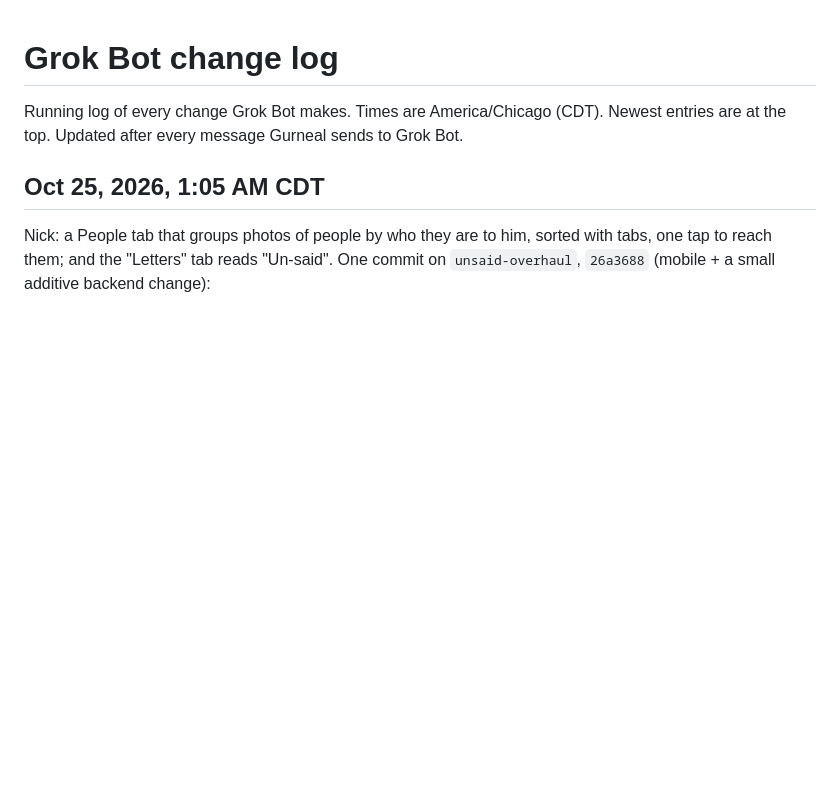
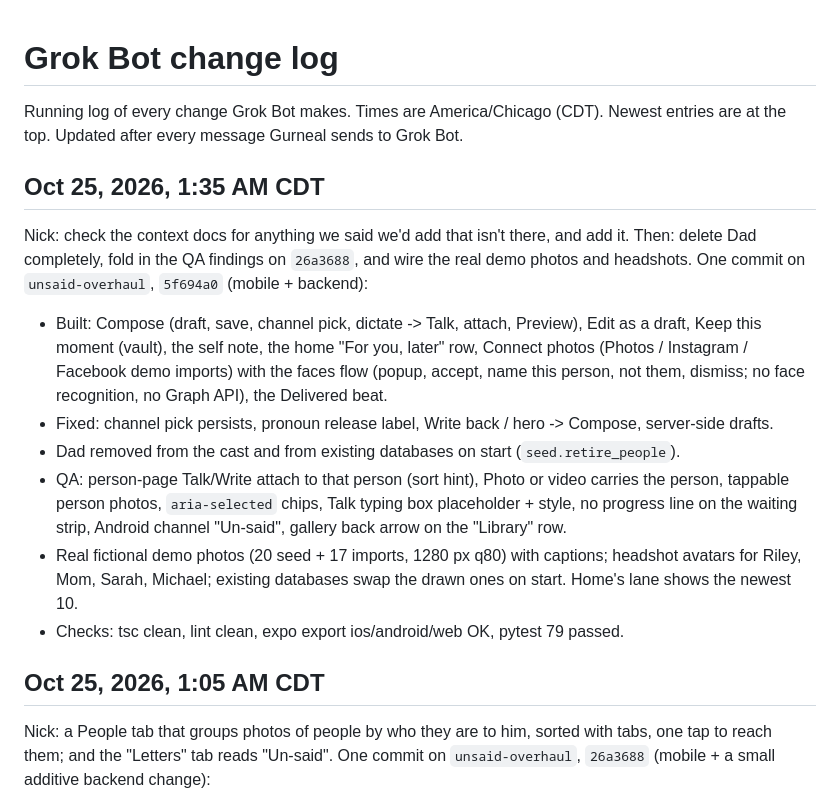
Before and after one commit to MuditUpadhyay04/HackTX, a Markdown page: grok.md, the part around the change. Rendered like a GitHub page; blank space fills up the shorter version.

Commit message:
Log: audit pass, no Dad, real demo photos (5f694a0)

```diff
--- a/grok.md
+++ b/grok.md
@@ -1,6 +1,16 @@
 # Grok Bot change log
 
 Running log of every change Grok Bot makes. Times are America/Chicago (CDT). Newest entries are at the top. Updated after every message Gurneal sends to Grok Bot.
+
+## Oct 25, 2026, 1:35 AM CDT
+
+Nick: check the context docs for anything we said we'd add that isn't there, and add it. Then: delete Dad completely, fold in the QA findings on `26a3688`, and wire the real demo photos and headshots. One commit on `unsaid-overhaul`, `5f694a0` (mobile + backend):
+- Built: Compose (draft, save, channel pick, dictate -> Talk, attach, Preview), Edit as a draft, Keep this moment (vault), the self note, the home "For you, later" row, Connect photos (Photos / Instagram / Facebook demo imports) with the faces flow (popup, accept, name this person, not them, dismiss; no face recognition, no Graph API), the Delivered beat.
+- Fixed: channel pick persists, pronoun release label, Write back / hero -> Compose, server-side drafts.
+- Dad removed from the cast and from existing databases on start (`seed.retire_people`).
+- QA: person-page Talk/Write attach to that person (sort hint), Photo or video carries the person, tappable person photos, `aria-selected` chips, Talk typing box placeholder + style, no progress line on the waiting strip, Android channel "Un-said", gallery back arrow on the "Library" row.
+- Real fictional demo photos (20 seed + 17 imports, 1280 px q80) with captions; headshot avatars for Riley, Mom, Sarah, Michael; existing databases swap the drawn ones on start. Home's lane shows the newest 10.
+- Checks: tsc clean, lint clean, expo export ios/android/web OK, pytest 79 passed.
 
 ## Oct 25, 2026, 1:05 AM CDT
 
```
Also changed, not shown: OVERHAUL_STATUS.md (+2 -0 lines).
